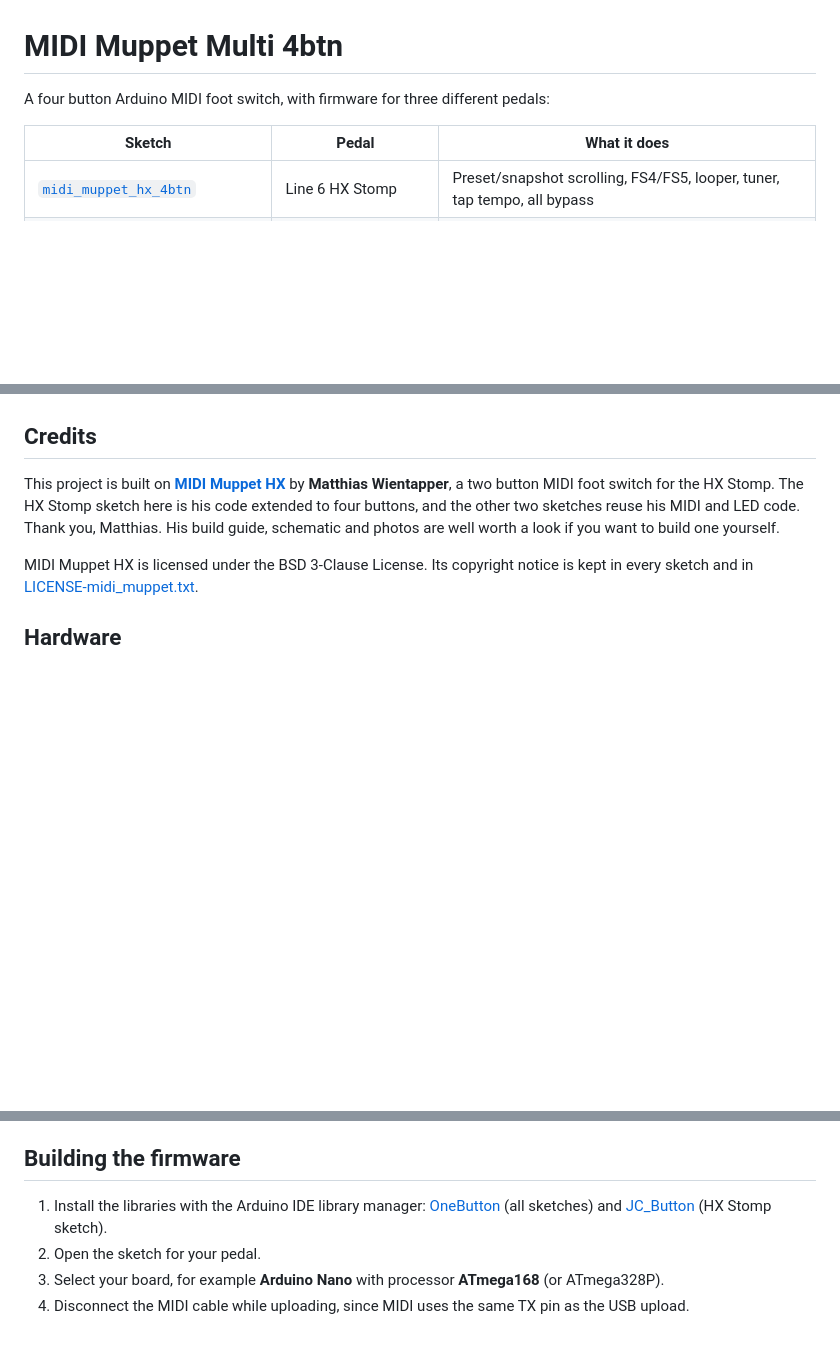
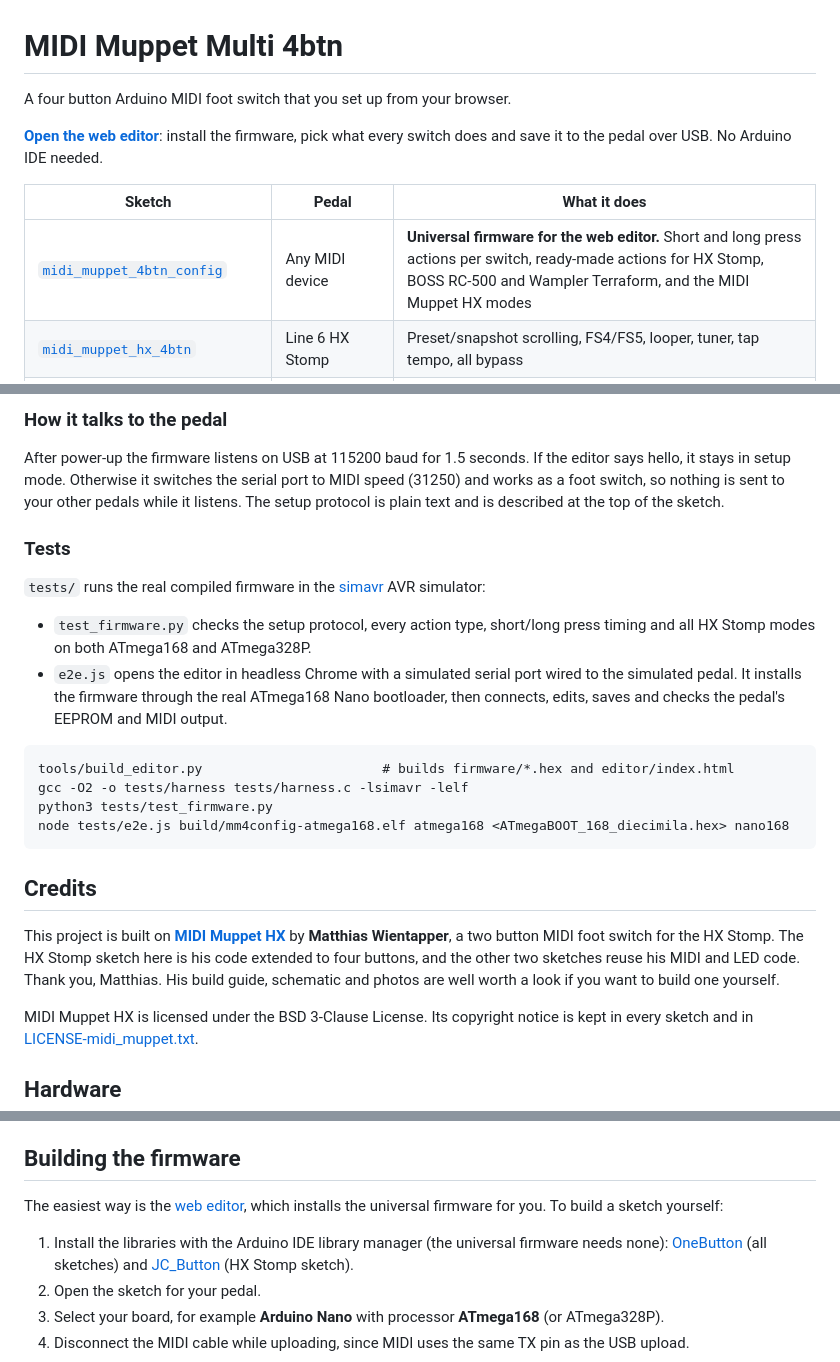
Before and after one commit to jonsolberg/midi_muppet_max, a Markdown page: README.md, 3 parts joined by grey strips. GitHub-like rendering; blank space fills up the shorter version.

````diff
--- a/README.md
+++ b/README.md
@@ -1,9 +1,12 @@
 # MIDI Muppet Multi 4btn
 
-A four button Arduino MIDI foot switch, with firmware for three different pedals:
+A four button Arduino MIDI foot switch that you set up from your browser.
+
+**[Open the web editor](https://jonsolberg.se:8080/MidiMuppet/)**: install the firmware, pick what every switch does and save it to the pedal over USB. No Arduino IDE needed.
 
 | Sketch | Pedal | What it does |
 |---|---|---|
+| [`midi_muppet_4btn_config`](midi_muppet_4btn_config/midi_muppet_4btn_config.ino) | Any MIDI device | **Universal firmware for the web editor.** Short and long press actions per switch, ready-made actions for HX Stomp, BOSS RC-500 and Wampler Terraform, and the MIDI Muppet HX modes |
 | [`midi_muppet_hx_4btn`](midi_muppet_hx_4btn/midi_muppet_hx_4btn.ino) | Line 6 HX Stomp | Preset/snapshot scrolling, FS4/FS5, looper, tuner, tap tempo, all bypass |
 | [`midi_Boss_RC500_4btn`](midi_Boss_RC500_4btn/midi_Boss_RC500_4btn.ino) | BOSS RC-500 Loop Station | Recalls 8 memories (short and long press) with Program Change |
 | [`midi_Wampler_Terraform_4btn`](midi_Wampler_Terraform_4btn/midi_Wampler_Terraform_4btn.ino) | Wampler Terraform | Recalls 8 presets (short and long press) with Program Change |
@@ -13,3 +46,26 @@ A four button Arduino MIDI foot switch, with firmware for three different pedals
+### How it talks to the pedal
+
+After power-up the firmware listens on USB at 115200 baud for 1.5 seconds. If the editor says hello,
+it stays in setup mode. Otherwise it switches the serial port to MIDI speed (31250) and works as a foot
+switch, so nothing is sent to your other pedals while it listens. The setup protocol is plain text
+and is described at the top of the sketch.
+
+### Tests
+
+`tests/` runs the real compiled firmware in the [simavr](https://github.com/buserror/simavr) AVR simulator:
+
+- `test_firmware.py` checks the setup protocol, every action type, short/long press timing and all
+  HX Stomp modes on both ATmega168 and ATmega328P.
+- `e2e.js` opens the editor in headless Chrome with a simulated serial port wired to the simulated
+  pedal. It installs the firmware through the real ATmega168 Nano bootloader, then connects, edits, saves and
+  checks the pedal's EEPROM and MIDI output.
+
+```
+tools/build_editor.py                       # builds firmware/*.hex and editor/index.html
+gcc -O2 -o tests/harness tests/harness.c -lsimavr -lelf
+python3 tests/test_firmware.py
+node tests/e2e.js build/mm4config-atmega168.elf atmega168 <ATmegaBOOT_168_diecimila.hex> nano168
+```
 
 ## Credits
 
@@ -41,7 +97,10 @@ For a 3.3V Arduino, see the resistor values in the
 
 ## Building the firmware
 
-1. Install the libraries with the Arduino IDE library manager:
+The easiest way is the [web editor](https://jonsolberg.se:8080/MidiMuppet/), which installs the
+universal firmware for you. To build a sketch yourself:
+
+1. Install the libraries with the Arduino IDE library manager (the universal firmware needs none):
    [OneButton](https://github.com/mathertel/OneButton) (all sketches) and
    [JC_Button](https://github.com/JChristensen/JC_Button) (HX Stomp sketch).
 2. Open the sketch for your pedal.
````
Also changed, not shown: other parts of README.md (+30 -0 lines), images/editor.png (added), 12 other files.
